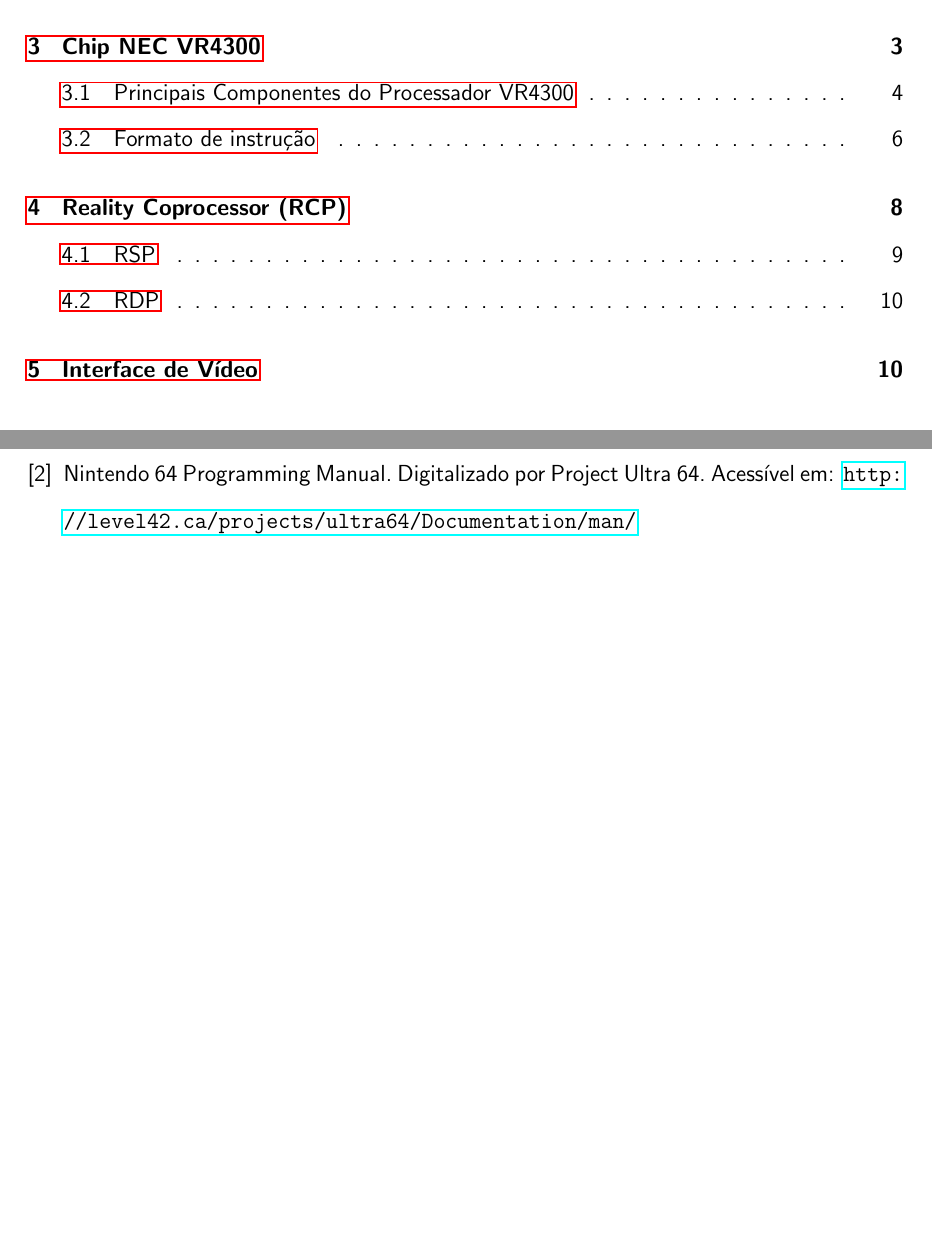
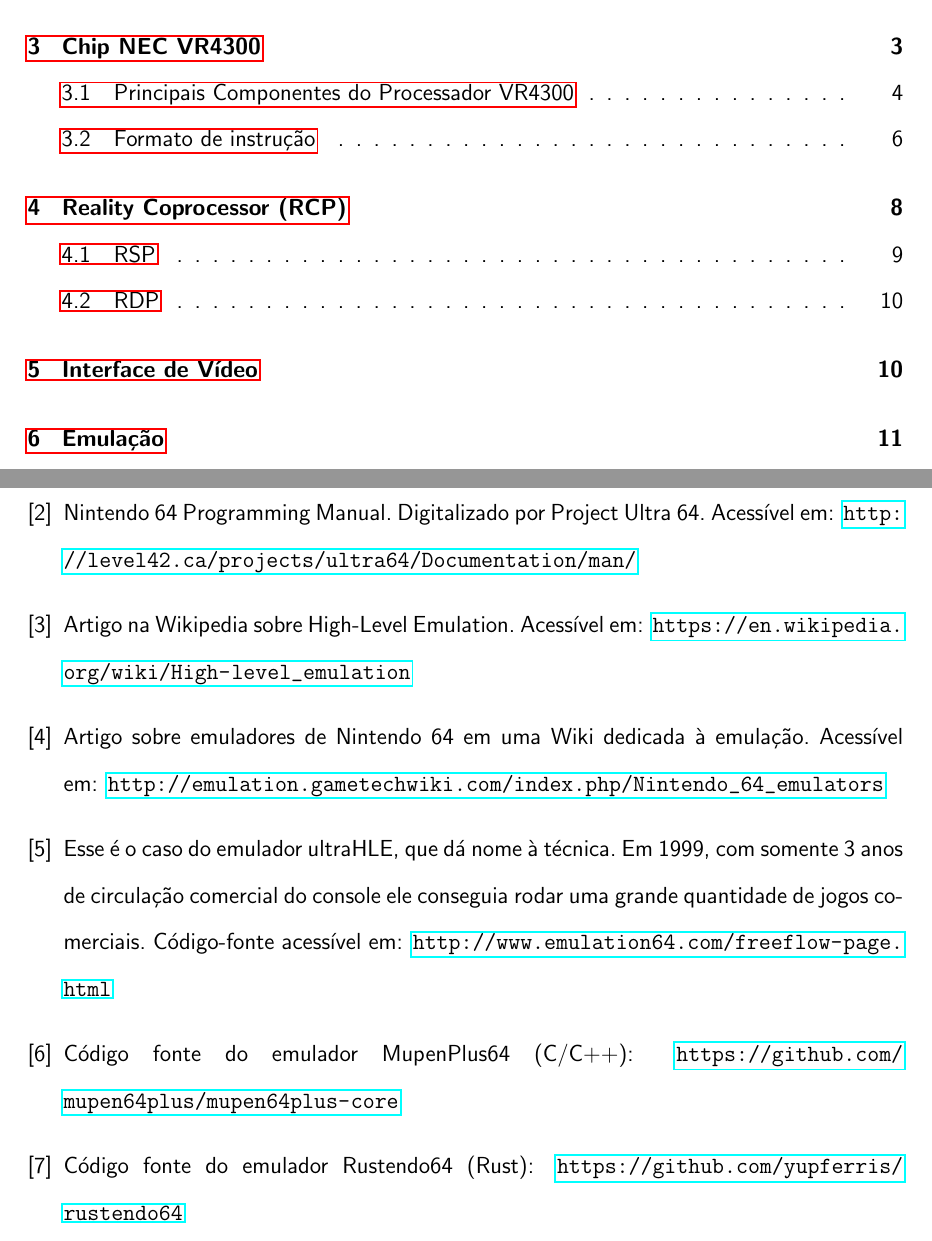
Before and after one commit to gustavoem/n64_monografia, a LaTeX document (monografia.tex): two parts of pages 2 and 13 of 13 before the commit and two parts of pages 2 and 14 of 14 after it, joined at a grey line, cut so that both start at the same text, the shorter picture padded with empty space. Compiled offline with pdfLaTeX.

Commit message:
parte de emulacao + conclusao

```diff
--- a/monografia.tex
+++ b/monografia.tex
@@ -369,7 +389,12 @@
 \bibitem{vr4300-datasheet}
 NEC V\lowtext{R}4300, V\lowtext{R}4305, V\lowtext{R}4310 64-bit
 processor User's Manual 7$^{\text{th}}$ edition. Japan, 2000.
-\bibitem{thebibliography}Nintendo 64 Programming Manual. Digitalizado por Project Ultra 64. Acessível em: \url{http://level42.ca/projects/ultra64/Documentation/man/}
+\bibitem{nintendo}Nintendo 64 Programming Manual. Digitalizado por Project Ultra 64. Acessível em: \url{http://level42.ca/projects/ultra64/Documentation/man/}
+\bibitem{HLEwiki}Artigo na Wikipedia sobre High-Level Emulation. Acessível em: \url{https://en.wikipedia.org/wiki/High-level_emulation}
+\bibitem{emulationwiki}Artigo sobre emuladores de Nintendo 64 em uma Wiki dedicada à emulação. Acessível em: \url{http://emulation.gametechwiki.com/index.php/Nintendo_64_emulators}
+\bibitem{HLE}Esse é o caso do emulador ultraHLE, que dá nome à técnica. Em 1999, com somente 3 anos de circulação comercial do console ele conseguia rodar uma grande quantidade de jogos comerciais. Código-fonte acessível em: \url{http://www.emulation64.com/freeflow-page.html}
+\bibitem{mupenplus}Código fonte do emulador MupenPlus64 (C/C++): \url{https://github.com/mupen64plus/mupen64plus-core}
+\bibitem{rustendo}Código fonte do emulador Rustendo64 (Rust): \url{https://github.com/yupferris/rustendo64}
 \end{thebibliography}
 
 \end{document}
```
Also changed, not shown: monografia.pdf, monografia.tex (20 more changed lines).
